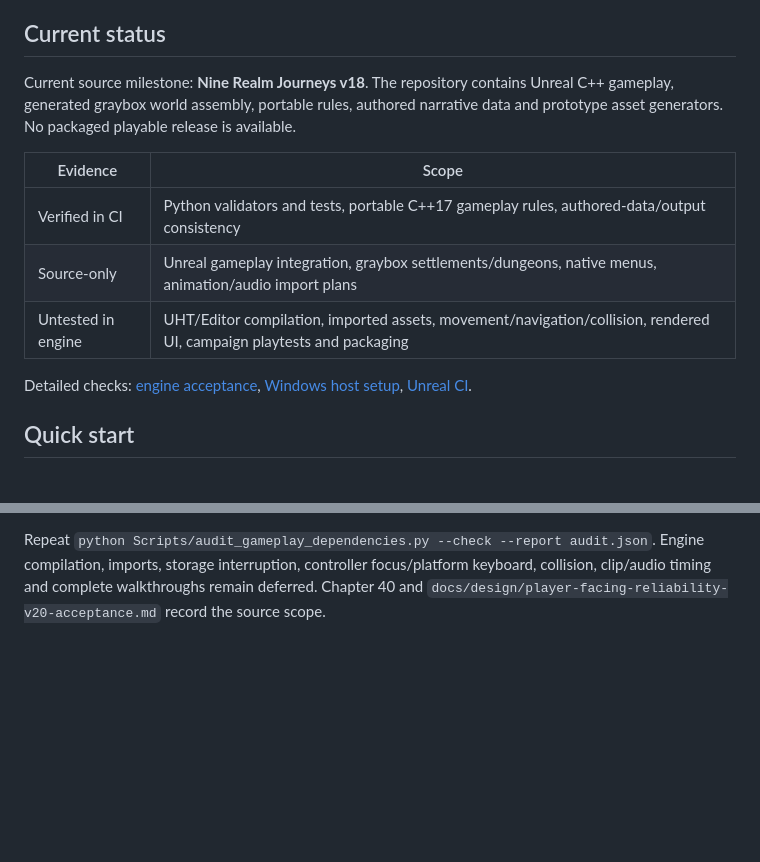
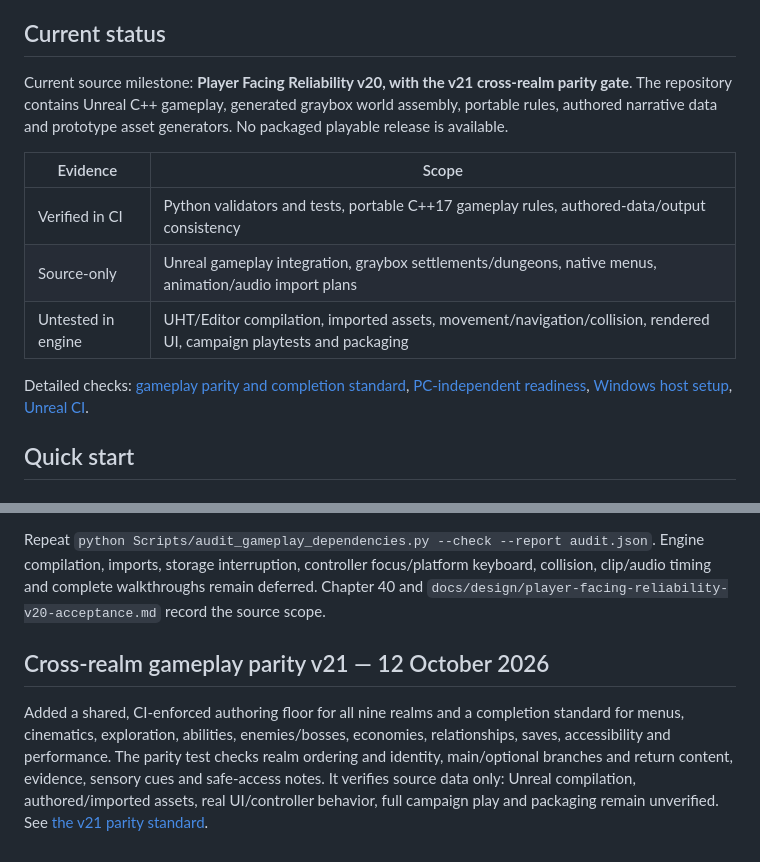
Before and after one commit to matthagersenior/TheUnmadeGame, a Markdown page: README.md, 2 parts joined by grey strips. GitHub-like rendering; blank space fills up the shorter version.

Commit message:
Update README to current source milestone and parity gate

```diff
--- a/README.md
+++ b/README.md
@@ -6,7 +6,7 @@ Explore nine authored realms through combat, investigation, rescue and reality-c
 
 ## Current status
 
-Current source milestone: **Nine Realm Journeys v18**. The repository contains Unreal C++ gameplay, generated graybox world assembly, portable rules, authored narrative data and prototype asset generators. No packaged playable release is available.
+Current source milestone: **Player Facing Reliability v20, with the v21 cross-realm parity gate**. The repository contains Unreal C++ gameplay, generated graybox world assembly, portable rules, authored narrative data and prototype asset generators. No packaged playable release is available.
 
 | Evidence | Scope |
 | --- | --- |
@@ -14,7 +14,7 @@ Current source milestone: **Nine Realm Journeys v18**. The repository contains U
 | Source-only | Unreal gameplay integration, graybox settlements/dungeons, native menus, animation/audio import plans |
 | Untested in engine | UHT/Editor compilation, imported assets, movement/navigation/collision, rendered UI, campaign playtests and packaging |
 
-Detailed checks: [engine acceptance](docs/design/nine-realm-journeys-v18-acceptance.md), [Windows host setup](docs/qa/windows-unreal-host.md), [Unreal CI](docs/qa/unreal-ci.md).
+Detailed checks: [gameplay parity and completion standard](docs/qa/gameplay-parity-v21.md), [PC-independent readiness](docs/qa/pre-pc-readiness.md), [Windows host setup](docs/qa/windows-unreal-host.md), [Unreal CI](docs/qa/unreal-ci.md).
 
 ## Quick start
 
@@ -70,3 +70,8 @@ Second audit fixed isolated fieldwork saves, stale profile confirmation and auto
 Six follow-up audit fixes: scoped, visibly explained backup recovery without overwriting its target; single-pass binding labels; unobstructed alive/consenting merchant checks in both trade directions; native chosen-name and eight-aspect Character page; held stagger/death priority; production-rule behavioral audit coverage. Added actual Toggle Sneak access, eight menu pages and 28 complete action callbacks. A second inspection fixed feedback hidden behind the open menu. Existing saved IDs, wages, consent, protagonist origin, rewards and OPEN mysteries remain authoritative. Identity art remains prototype; no final face, hair, voice or mark assets claimed.
 
 Repeat `python Scripts/audit_gameplay_dependencies.py --check --report audit.json`. Engine compilation, imports, storage interruption, controller focus/platform keyboard, collision, clip/audio timing and complete walkthroughs remain deferred. Chapter 40 and `docs/design/player-facing-reliability-v20-acceptance.md` record the source scope.
+
+
+## Cross-realm gameplay parity v21 — 12 October 2026
+
+Added a shared, CI-enforced authoring floor for all nine realms and a completion standard for menus, cinematics, exploration, abilities, enemies/bosses, economies, relationships, saves, accessibility and performance. The parity test checks realm ordering and identity, main/optional branches and return content, evidence, sensory cues and safe-access notes. It verifies source data only: Unreal compilation, authored/imported assets, real UI/controller behavior, full campaign play and packaging remain unverified. See [the v21 parity standard](docs/qa/gameplay-parity-v21.md).
```
